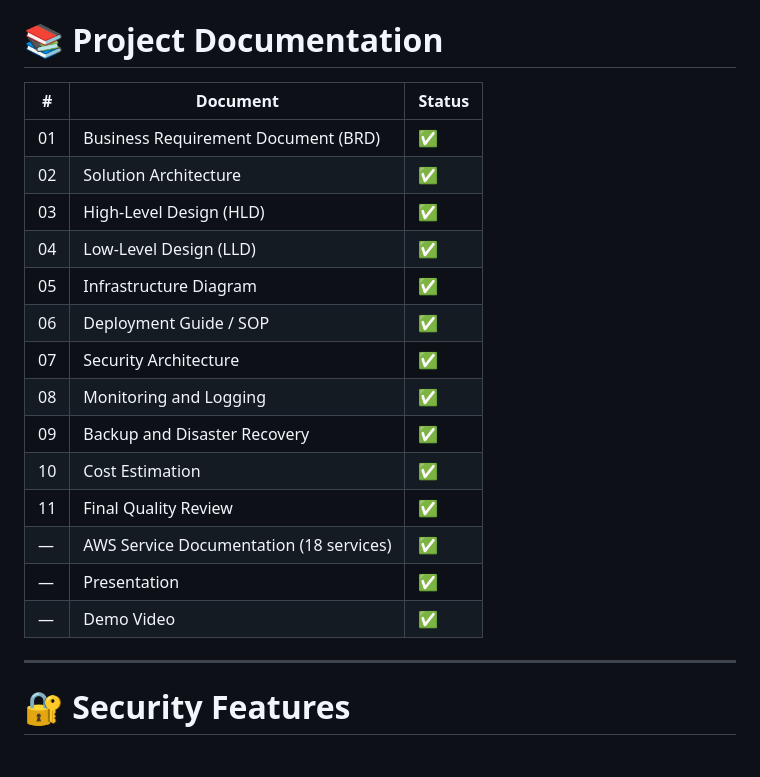
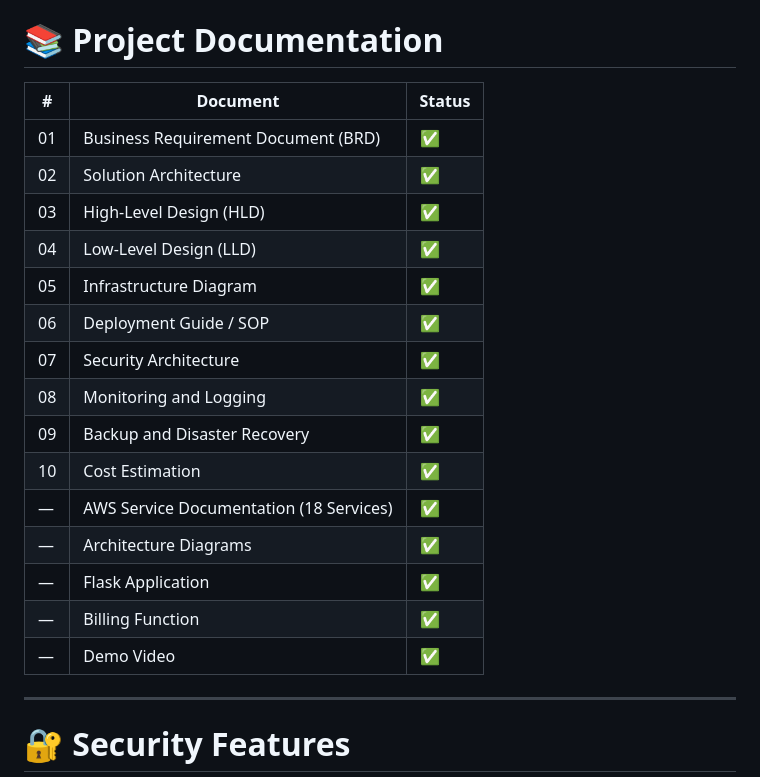
Before and after one commit to SANTHANAKRISHNAN-SK/Secure-Multi-Tenant-saas-platform, a Markdown page: README.md, the part around one of its changes. GitHub-like rendering; blank space fills up the shorter version.

```diff
--- a/README.md
+++ b/README.md
@@ -258,22 +295,23 @@ Secure-Multi-Tenant-SaaS-Platform/
 
 # 📚 Project Documentation
 
-| # | Document | Status |
-|---|----------|--------|
-| 01 | Business Requirement Document (BRD) | ✅ |
-| 02 | Solution Architecture | ✅ |
-| 03 | High-Level Design (HLD) | ✅ |
-| 04 | Low-Level Design (LLD) | ✅ |
-| 05 | Infrastructure Diagram | ✅ |
-| 06 | Deployment Guide / SOP | ✅ |
-| 07 | Security Architecture | ✅ |
-| 08 | Monitoring and Logging | ✅ |
-| 09 | Backup and Disaster Recovery | ✅ |
-| 10 | Cost Estimation | ✅ |
-| 11 | Final Quality Review | ✅ |
-| — | AWS Service Documentation (18 services) | ✅ |
-| — | Presentation | ✅ |
-| — | Demo Video | ✅ |
+| #  | Document                                | Status |
+| -- | --------------------------------------- | ------ |
+| 01 | Business Requirement Document (BRD)     | ✅      |
+| 02 | Solution Architecture                   | ✅      |
+| 03 | High-Level Design (HLD)                 | ✅      |
+| 04 | Low-Level Design (LLD)                  | ✅      |
+| 05 | Infrastructure Diagram                  | ✅      |
+| 06 | Deployment Guide / SOP                  | ✅      |
+| 07 | Security Architecture                   | ✅      |
+| 08 | Monitoring and Logging                  | ✅      |
+| 09 | Backup and Disaster Recovery            | ✅      |
+| 10 | Cost Estimation                         | ✅      |
+| —  | AWS Service Documentation (18 Services) | ✅      |
+| —  | Architecture Diagrams                   | ✅      |
+| —  | Flask Application                       | ✅      |
+| —  | Billing Function                        | ✅      |
+| —  | Demo Video                              | ✅      |
 
 ---
 
```
Also changed, not shown: other parts of README.md (+64 -27 lines).
